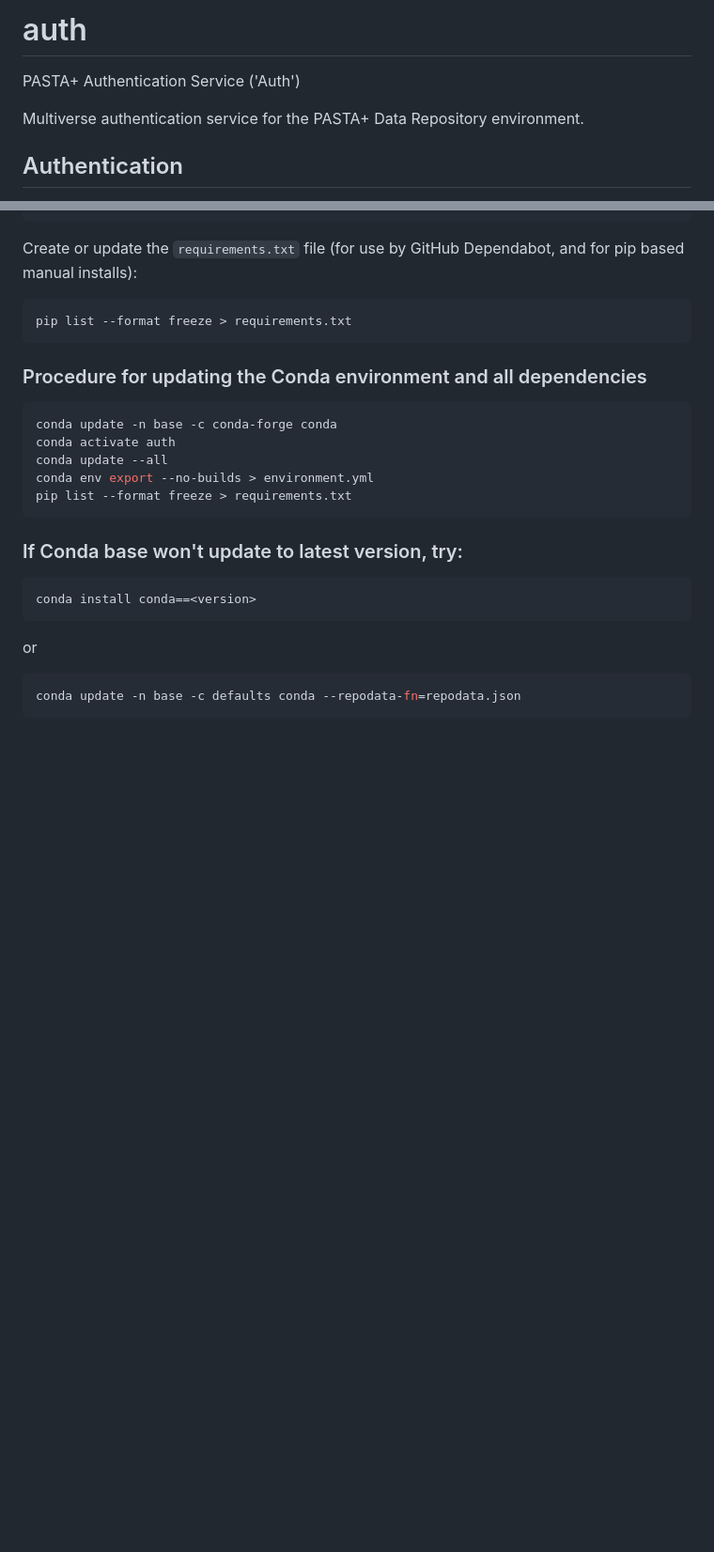
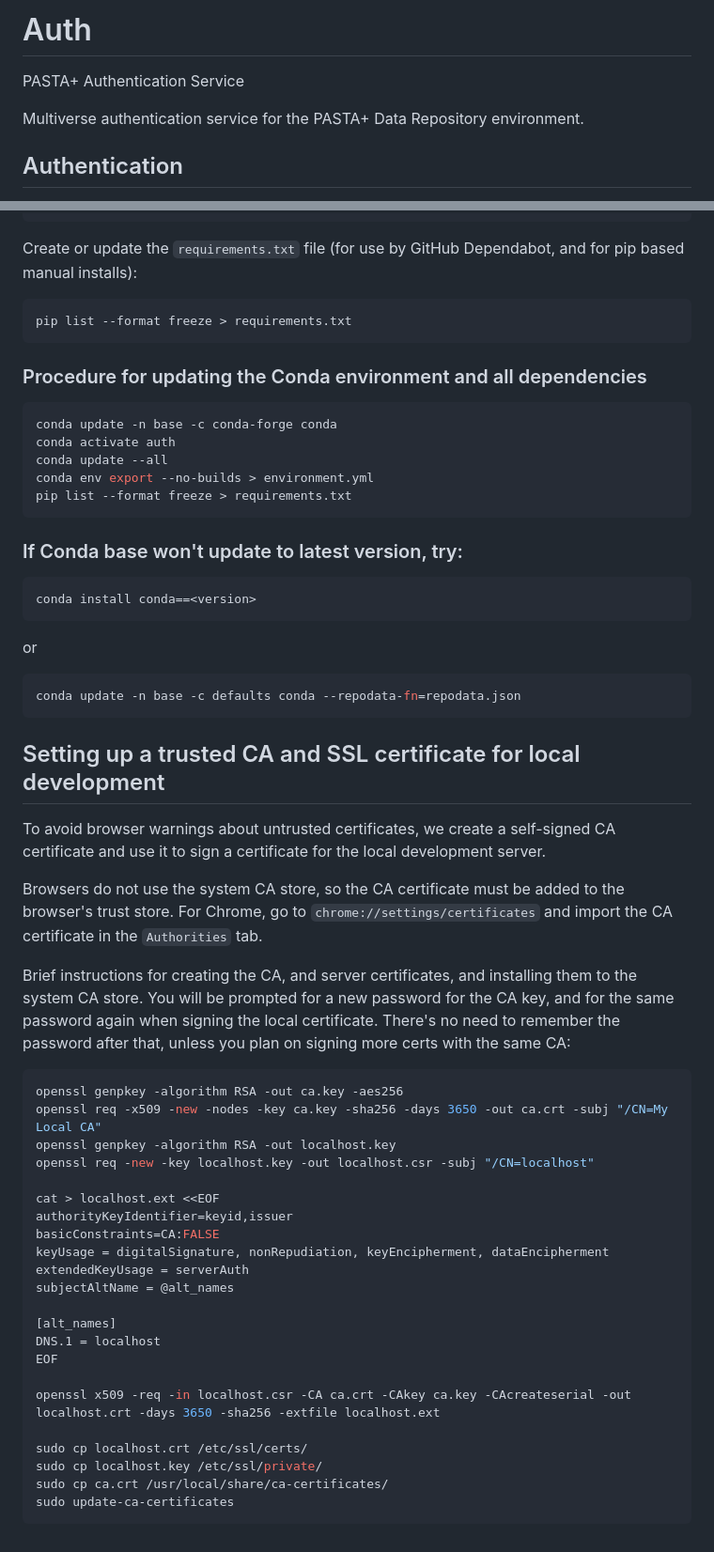
Before and after one commit to PASTAplus/auth, a Markdown page: README.md, 2 parts joined by grey strips. Shown: that part at 94% size. GitHub-like rendering; blank space fills up the shorter version.

Commit message:
Update README.md with notes on setting up locally trusted certs

````diff
--- a/README.md
+++ b/README.md
@@ -1,9 +1,8 @@
-# auth
+# Auth
 
-PASTA+ Authentication Service ('Auth')
+PASTA+ Authentication Service
 
 Multiverse authentication service for the PASTA+ Data Repository environment.
-
 
 ## Authentication
 
@@ -198,3 +197,36 @@ or
 ```shell
 conda update -n base -c defaults conda --repodata-fn=repodata.json
 ```
+
+## Setting up a trusted CA and SSL certificate for local development
+
+To avoid browser warnings about untrusted certificates, we create a self-signed CA certificate and use it to sign a certificate for the local development server.
+
+Browsers do not use the system CA store, so the CA certificate must be added to the browser's trust store. For Chrome, go to `chrome://settings/certificates` and import the CA certificate in the `Authorities` tab.
+
+Brief instructions for creating the CA, and server certificates, and installing them to the system CA store. You will be prompted for a new password for the CA key, and for the same password again when signing the local certificate. There's no need to remember the password after that, unless you plan on signing more certs with the same CA:
+
+```shell
+openssl genpkey -algorithm RSA -out ca.key -aes256
+openssl req -x509 -new -nodes -key ca.key -sha256 -days 3650 -out ca.crt -subj "/CN=My Local CA"
+openssl genpkey -algorithm RSA -out localhost.key
+openssl req -new -key localhost.key -out localhost.csr -subj "/CN=localhost"
+
+cat > localhost.ext <<EOF
+authorityKeyIdentifier=keyid,issuer
+basicConstraints=CA:FALSE
+keyUsage = digitalSignature, nonRepudiation, keyEncipherment, dataEncipherment
+extendedKeyUsage = serverAuth
+subjectAltName = @alt_names
+
+[alt_names]
+DNS.1 = localhost
+EOF
+
+openssl x509 -req -in localhost.csr -CA ca.crt -CAkey ca.key -CAcreateserial -out localhost.crt -days 3650 -sha256 -extfile localhost.ext
+
+sudo cp localhost.crt /etc/ssl/certs/
+sudo cp localhost.key /etc/ssl/private/
+sudo cp ca.crt /usr/local/share/ca-certificates/
+sudo update-ca-certificates
+```
````
